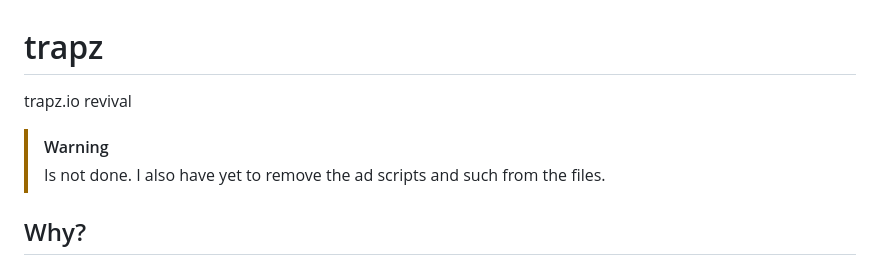
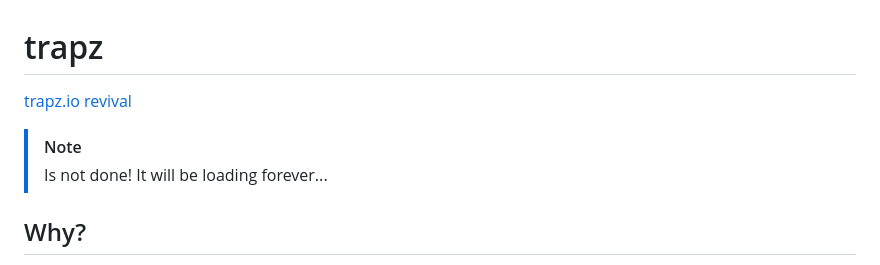
Before and after one commit to OceanIsEndless/trapz, a Markdown page: README.md, the part around the change. GitHub-like rendering.

```diff
--- a/README.md
+++ b/README.md
@@ -1,10 +1,10 @@
 # trapz
 
-trapz.io revival
+[trapz.io revival](https://oceanisendless.github.io/trapz/)
 
-> [!WARNING]
+> [!NOTE]
 >
-> Is not done. I also have yet to remove the ad scripts and such from the files.
+> Is not done! It will be loading forever...
 
 ## Why?
 
```
